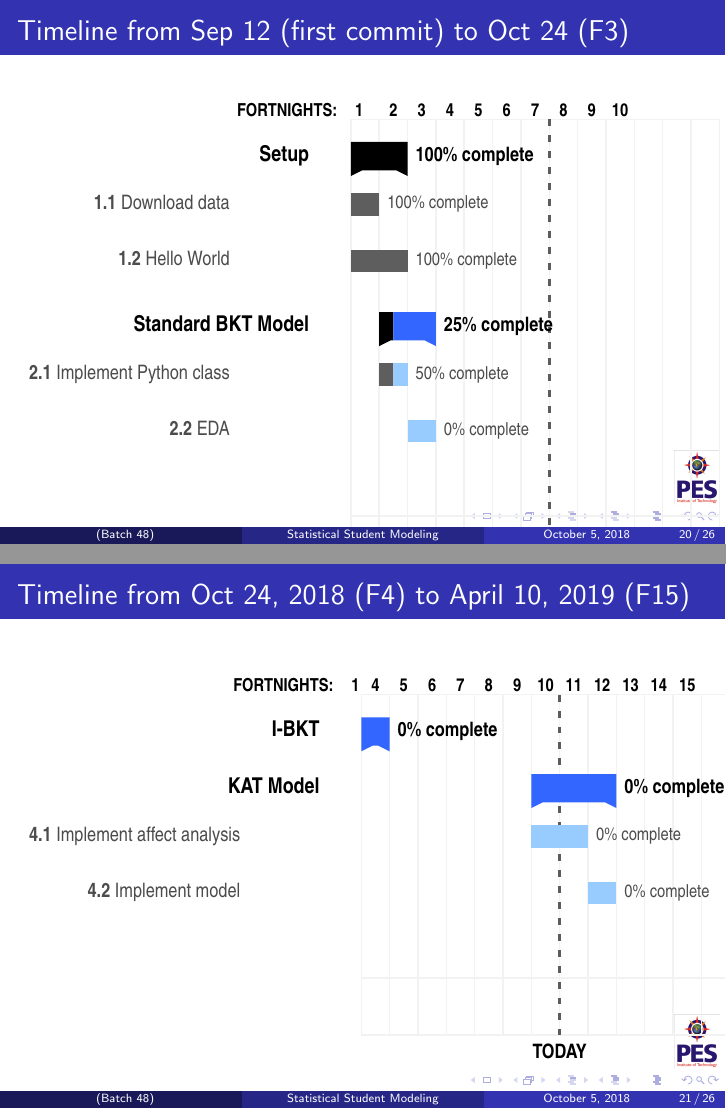
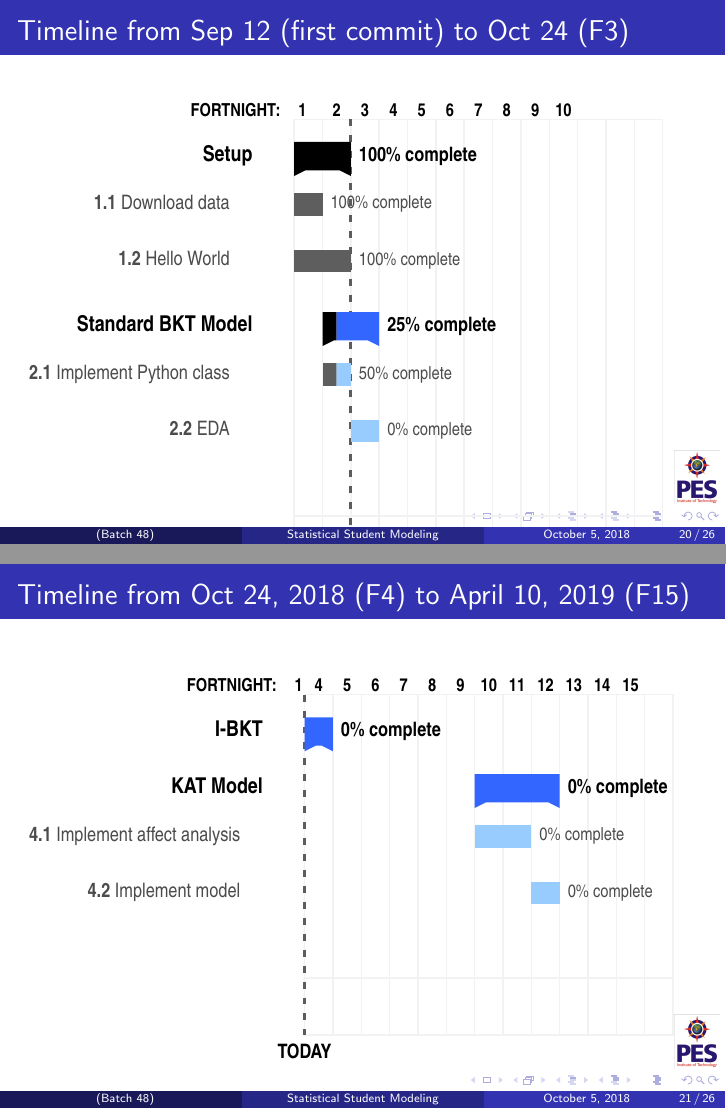
Before and after one commit to yrahul3910/student-modeling-project, LaTeX slides (ProjectReview1/presentation_1.tex): pages 34 and 35 of 40, joined at a grey line. Compiled offline with pdfLaTeX.

Commit message:
Updated project review presentation

```diff
--- a/ProjectReview1/presentation_1.tex
+++ b/ProjectReview1/presentation_1.tex
@@ -181,7 +181,7 @@ Batch No. - 48}
     canvas/.append style={fill=none, draw=black!5, line width=.75pt},
     hgrid style/.style={draw=black!5, line width=.75pt},
     vgrid={*1{draw=black!5, line width=.75pt}},
-    today=7,
+    today=2,
     today rule/.style={
       draw=black!64,
       dash pattern=on 3.5pt off 4.5pt,
@@ -210,7 +210,7 @@ Batch No. - 48}
   ]{1}{13}
   \gantttitle[
     title label node/.append style={below left=7pt and -3pt}
-  ]{FORTNIGHTS:\quad1}{1}
+  ]{FORTNIGHT:\quad1}{1}
   \gantttitlelist{2,...,10}{1} \\
 
   % PART 1: SETUP
@@ -258,7 +258,7 @@ Batch No. - 48}
     canvas/.append style={fill=none, draw=black!5, line width=.75pt},
     hgrid style/.style={draw=black!5, line width=.75pt},
     vgrid={*1{draw=black!5, line width=.75pt}},
-    today=7,
+    today=0,
     today rule/.style={
       draw=black!64,
       dash pattern=on 3.5pt off 4.5pt,
@@ -287,7 +287,7 @@ Batch No. - 48}
   ]{1}{13}
   \gantttitle[
     title label node/.append style={below left=7pt and -3pt}
-  ]{FORTNIGHTS:\quad1}{0}
+  ]{FORTNIGHT:\quad1}{0}
   \gantttitlelist{4,...,15}{1} \\
 
   % PART 3: I-BKT
```
Also changed, not shown: ProjectReview1/presentation_1.pdf, ProjectReview1/presentation_1.tex (4 more changed lines).
